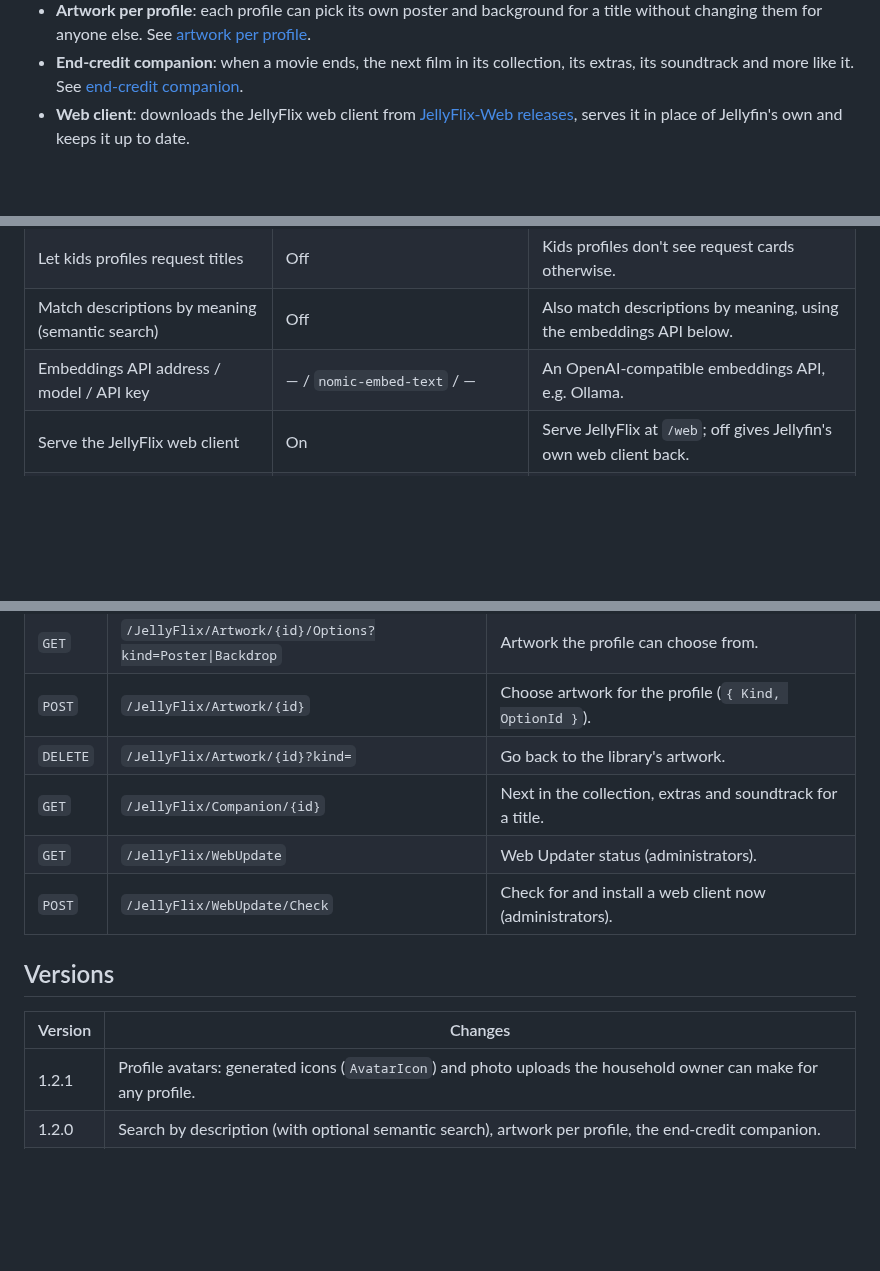
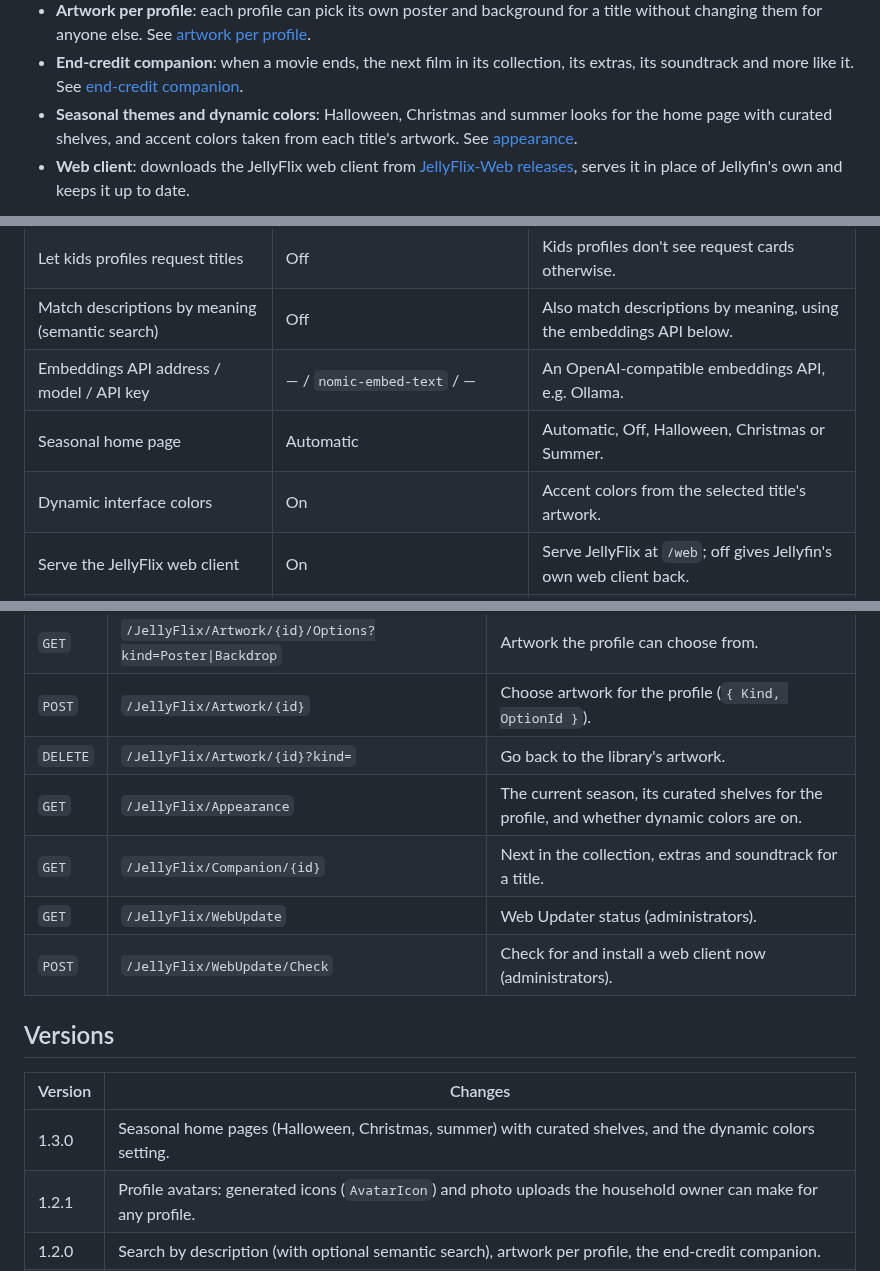
Before and after one commit to yourmomsbasement/JellyFlix-Plugin, a Markdown page: README.md, 3 parts joined by grey strips. Rendered like a GitHub page; blank space fills up the shorter version.

```diff
--- a/README.md
+++ b/README.md
@@ -18,6 +18,8 @@ that does all of this:
   anyone else. See [artwork per profile](#artwork-per-profile).
 - **End-credit companion**: when a movie ends, the next film in its collection, its extras, its soundtrack and more
   like it. See [end-credit companion](#end-credit-companion).
+- **Seasonal themes and dynamic colors**: Halloween, Christmas and summer looks for the home page with curated
+  shelves, and accent colors taken from each title's artwork. See [appearance](#appearance).
 - **Web client**: downloads the JellyFlix web client from
   [JellyFlix-Web releases](https://github.com/yourmomsbasement/JellyFlix-Web/releases), serves it in place of Jellyfin's
   own and keeps it up to date.
@@ -73,6 +75,8 @@ restart Jellyfin.
 | Let kids profiles request titles | Off | Kids profiles don't see request cards otherwise. |
 | Match descriptions by meaning (semantic search) | Off | Also match descriptions by meaning, using the embeddings API below. |
 | Embeddings API address / model / API key | — / `nomic-embed-text` / — | An OpenAI-compatible embeddings API, e.g. Ollama. |
+| Seasonal home page | Automatic | Automatic, Off, Halloween, Christmas or Summer. |
+| Dynamic interface colors | On | Accent colors from the selected title's artwork. |
 | Serve the JellyFlix web client | On | Serve JellyFlix at `/web`; off gives Jellyfin's own web client back. |
 | Install new JellyFlix web releases automatically | On | At startup and every six hours. |
 | Release repository | `yourmomsbasement/JellyFlix-Web` | Where web client releases come from. |
@@ -217,6 +249,7 @@ All endpoints use the signed-in user's session.
 | `GET` | `/JellyFlix/Artwork/{id}/Options?kind=Poster\|Backdrop` | Artwork the profile can choose from. |
 | `POST` | `/JellyFlix/Artwork/{id}` | Choose artwork for the profile (`{ Kind, OptionId }`). |
 | `DELETE` | `/JellyFlix/Artwork/{id}?kind=` | Go back to the library's artwork. |
+| `GET` | `/JellyFlix/Appearance` | The current season, its curated shelves for the profile, and whether dynamic colors are on. |
 | `GET` | `/JellyFlix/Companion/{id}` | Next in the collection, extras and soundtrack for a title. |
 | `GET` | `/JellyFlix/WebUpdate` | Web Updater status (administrators). |
 | `POST` | `/JellyFlix/WebUpdate/Check` | Check for and install a web client now (administrators). |
@@ -225,6 +258,7 @@ All endpoints use the signed-in user's session.
 
 | Version | Changes |
 | --- | --- |
+| 1.3.0 | Seasonal home pages (Halloween, Christmas, summer) with curated shelves, and the dynamic colors setting. |
 | 1.2.1 | Profile avatars: generated icons (`AvatarIcon`) and photo uploads the household owner can make for any profile. |
 | 1.2.0 | Search by description (with optional semantic search), artwork per profile, the end-credit companion. |
 | 1.1.1 | Faster web client checks (stop at the first compatible release), download progress, a 15-minute download limit. |
```
Also changed, not shown: other parts of README.md (+28 -0 lines), docs/screenshots/home-christmas.jpg (added), docs/screenshots/home-halloween.jpg (added), docs/screenshots/home-summer.jpg (added), docs/screenshots/title-dynamic.jpg (added), 12 other files.
